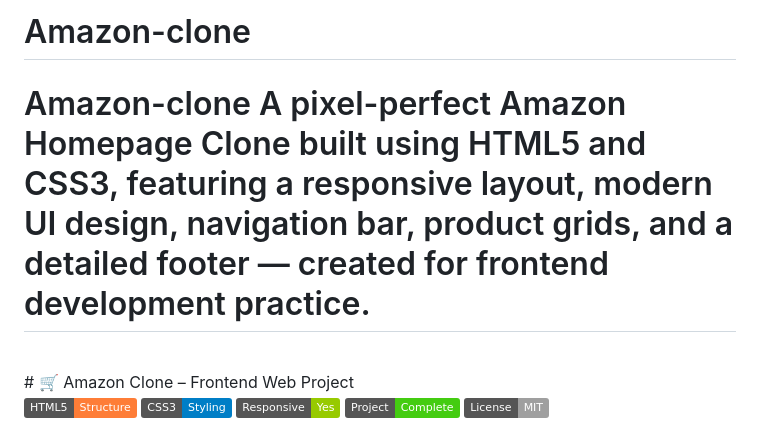
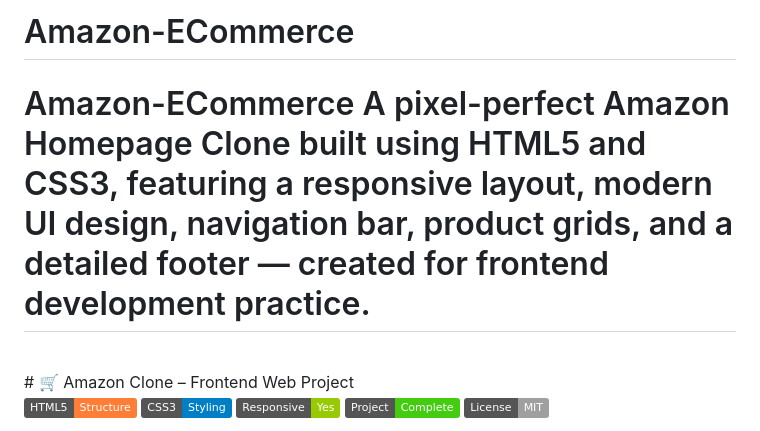
Before and after one commit to mohammadnaveed1701-source/Amazon-ECommerce, a Markdown page: README.md, the part around the change. Drawn GitHub-style; badges without logos.

Commit message:
Rename project to Amazon-ECommerce
Updated project title from 'Amazon-clone' to 'Amazon-ECommerce'.

```diff
--- a/README.md
+++ b/README.md
@@ -1,5 +1,5 @@
-# Amazon-clone
-# Amazon-clone A pixel-perfect Amazon Homepage Clone built using HTML5 and CSS3, featuring a responsive layout, modern UI design, navigation bar, product grids, and a detailed footer — created for frontend development practice.
+# Amazon-ECommerce
+# Amazon-ECommerce A pixel-perfect Amazon Homepage Clone built using HTML5 and CSS3, featuring a responsive layout, modern UI design, navigation bar, product grids, and a detailed footer — created for frontend development practice.
 <br>
 # 🛒 Amazon Clone – Frontend Web Project
 
```
